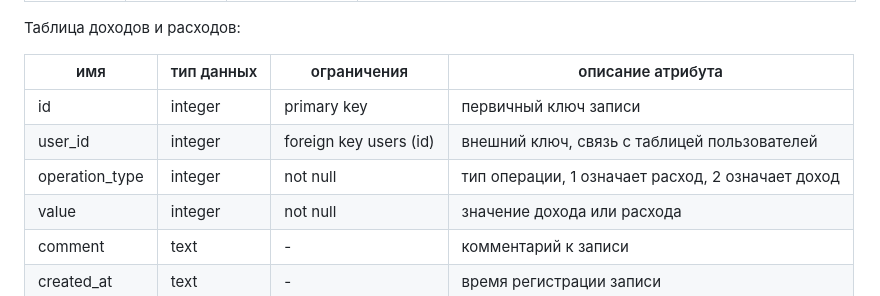
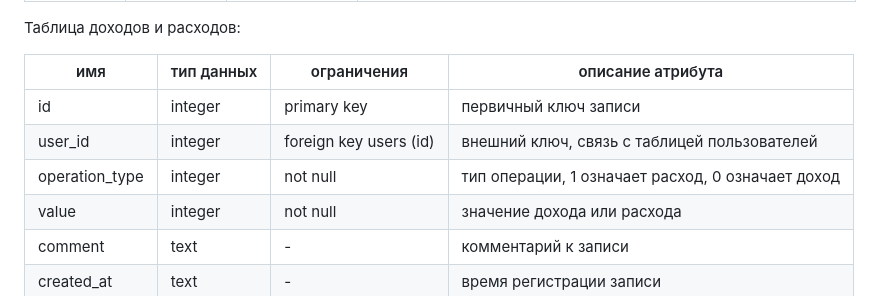
Before and after one commit to phantazeeer/MoneySaverSQLAlchemy, a Markdown page: README.md, the part around the change. Rendered like a GitHub page.

Commit message:
chore(db): changed operation type notation

```diff
--- a/README.md
+++ b/README.md
@@ -36,10 +36,10 @@ MoneySaver - веб-приложение для учета доходов и р
 Таблица доходов и расходов:
 
 | имя            | тип данных | ограничения            | описание атрибута                                 |
-| -------------- | ---------- | ---------------------- | ------------------------------------------------- |
+| -------------- | ---------- | ---------------------- |---------------------------------------------------|
 | id             | integer    | primary key            | первичный ключ записи                             |
 | user_id        | integer    | foreign key users (id) | внешний ключ, связь с таблицей пользователей      |
-| operation_type | integer    | not null               | тип операции, 1 означает расход, 2 означает доход |
+| operation_type | integer    | not null               | тип операции, 1 означает расход, 0 означает доход |
 | value          | integer    | not null               | значение дохода или расхода                       |
 | comment        | text       | -                      | комментарий к записи                              |
 | created_at     | text       | -                      | время регистрации записи                          |
```
